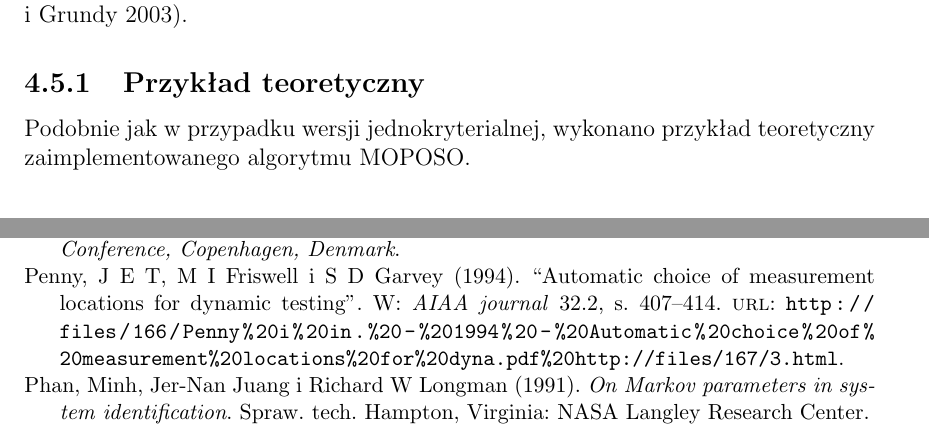
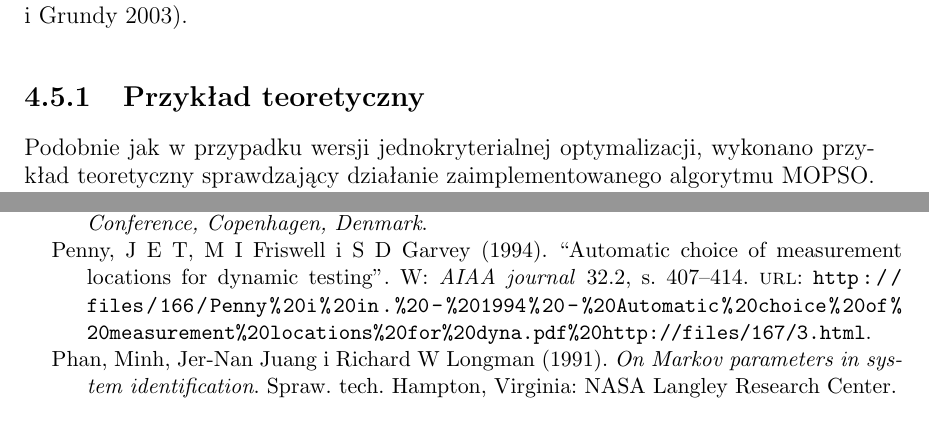
Before and after one commit to PrzemekKali/phd_kali, a LaTeX thesis (whole_thesis.tex, which reads chap_pso.tex): two parts of pages 79 and 105 of 108 before the commit and two parts of pages 79 and 106 of 109 after it, joined at a grey line, cut so that both start at the same text. Compiled offline with pdfLaTeX.

Commit message:
Start krata

```diff
--- a/chap_pso.tex
+++ b/chap_pso.tex
@@ -267,4 +267,6 @@ We ogólnym opisie podstaw optymalizacji wielokryterialnej nazwano zbiór przech
 Wyborem nowych kandydatów w MOPSO zajmuje się oczywiście algorytm PSO. Jego potwierdzoną właściwością jest szybka zbieżność do optimum globalnego, co z reguły jest pożądaną cechą. Jednakże w przypadku optymalizacji wielokryterialnej niebezpieczne może być przedwczesne utknięcie roju w minimum lokalnym. Z tego względu stosowane są dodatkowe mechanizmy zwiększające dywersyfikację cząstek w przestrzeni. Pierwszy z nich został już wspomniany i polega na odpowiednim doborze liderów. Drugi jest oparty na określeniu cech algorytmu PSO, takich jak parametry prędkości oraz topologia roju, sprzyjających dywersyfikacji frontu Pareto i opóźnieniu zbiegania roju. Trzecia metoda oparta jest na zewnętrznej ingerencji w lot cząstki. Mechanizm ten nazywany jest turbulencją \parencite{Fieldsend} i jest pewnego rodzaju odzwierciedleniem mutacji w algorytmach genetycznych. W ramach turbulencji do wzoru (\ref{eq: pso_velocity}) dodawany jest składnik zupełnie losowy, niezależny od wcześniejszej trajektorii lotu cząstki. Takie działanie potrafi wyrwać zastały w minimum lokalny rój. Jeśli cząstka ulegająca turbulencji znajdzie w nowym położeniu lepsze rozwiązanie to zachęci resztę roju do podążania za nią. Dodatkowo, cały proces przeszukiwania przestrzeni z reguły odbywa się szybciej \parencite{Stacey2003}.
 
 \subsection{Przykład teoretyczny}
-Podobnie jak w przypadku wersji jednokryterialnej, wykonano przykład teoretyczny zaimplementowanego algorytmu MOPOSO.
+Podobnie jak w przypadku wersji jednokryterialnej optymalizacji, wykonano przykład teoretyczny sprawdzający działanie zaimplementowanego algorytmu MOPSO. Jako wzorzec zaczerpnięto rozwiązanie problemu optymalizacji z pracy \parencite{Zavala2014}. Przedmiotem optymalizacji jest kratownica, składająca się z czterech prętów i obciążona jak na rysunku \ref{}. Kratownica jest opisana na siatce kwadratowej o boku $L$. Problem optymalizacji opisany jest przez dwie funkcje celu: $f_1(\vect{x})$ - objętość materiału zastosowanego do budowy kratownicy i $f_2(\vect{x})$ - przemieszczenie węzła $A$ kratownicy pod obciążeniem zewnętrznym. Obie funkcje celu są minimalizowane. Wektor zmiennych projektowych stanowią pola przekrojów poszczególnych prętów $\vect{x}=[x_1,x_2,x_3,x_4]$. Parametry systemu stanowią: długość $L=200\,\text{cm}$, wartość obciążenia zewnętrznego $F=10\,\text{kN}$, moduł sprężystości materiału $E=2\cdot10^5\,\frac{\text{kN}}{\text{cm}^2}$ oraz maksymalne naprężenia dopuszczalne $\sigma=10\,\frac{\text{kN}}{\text{cm}^2}$.
+Wartość funkcji celu $f_1$ została obliczona wprost przez iloczyn pól przekrojów i długości prętów:
+\begin{equation}
```
Also changed, not shown: chap_pso.tex (6 more changed lines), 8 other files.
